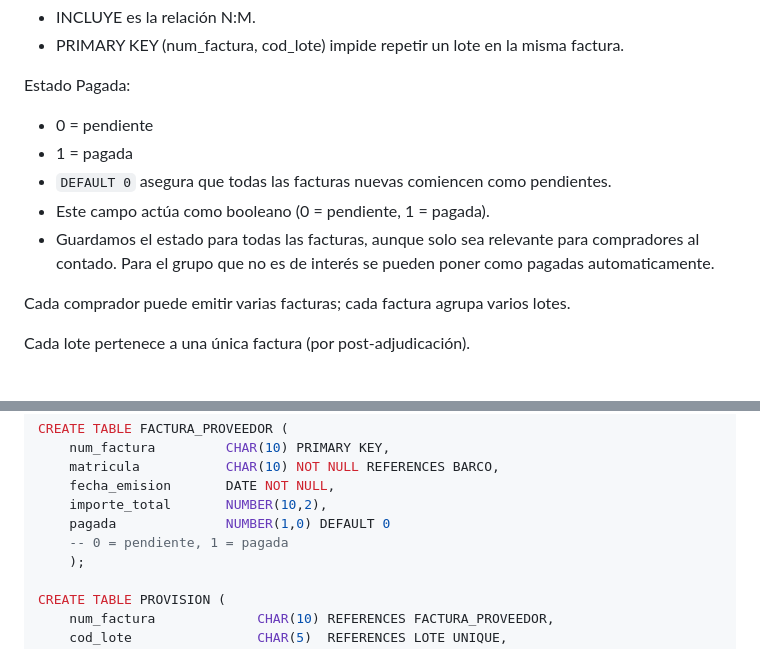
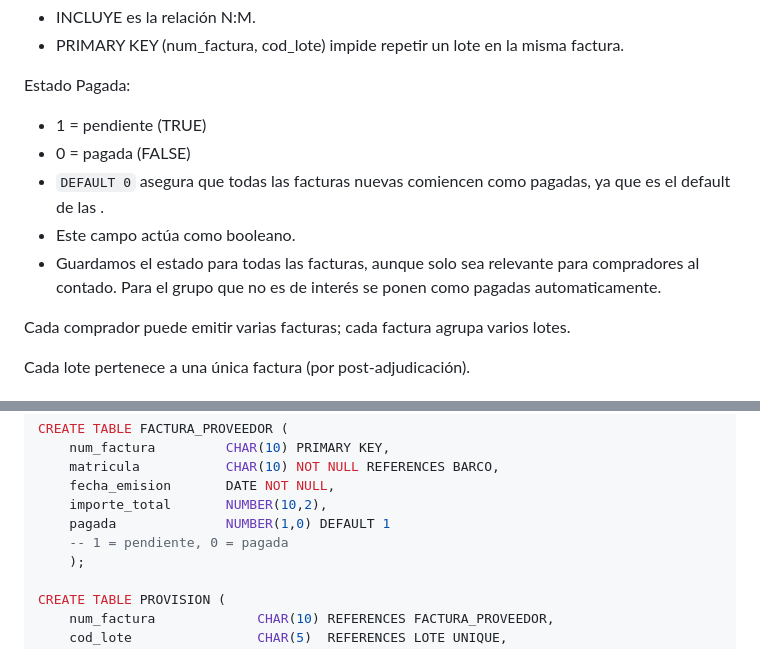
Before and after one commit to JulTob/Data, a Markdown page: DataBases/lonja_DB.md, 2 parts joined by grey strips. GitHub-like rendering.

```diff
--- a/DataBases/lonja_DB.md
+++ b/DataBases/lonja_DB.md
@@ -533,11 +533,11 @@ CREATE TABLE INCLUYE (
 - PRIMARY KEY (num_factura, cod_lote) impide repetir un lote en la misma factura.
 
 Estado Pagada:
-- 0 = pendiente
-- 1 = pagada
-- `DEFAULT 0` asegura que todas las facturas nuevas comiencen como pendientes.
-- Este campo actúa como booleano (0 = pendiente, 1 = pagada).
-- Guardamos el estado para todas las facturas, aunque solo sea relevante para compradores al contado. Para el grupo que no es de interés se pueden poner como pagadas automaticamente.
+- 1 = pendiente (TRUE)
+- 0 = pagada (FALSE)
+- `DEFAULT 0` asegura que todas las facturas nuevas comiencen como pagadas, ya que es el default de las .
+- Este campo actúa como booleano.
+- Guardamos el estado para todas las facturas, aunque solo sea relevante para compradores al contado. Para el grupo que no es de interés se ponen como pagadas automaticamente.
 
 Cada comprador puede emitir varias facturas; cada factura agrupa varios lotes.
 
@@ -643,8 +643,8 @@ CREATE TABLE FACTURA_PROVEEDOR (
     matricula          	CHAR(10) NOT NULL REFERENCES BARCO,
     fecha_emision      	DATE NOT NULL,
     importe_total      	NUMBER(10,2),
-    pagada             	NUMBER(1,0) DEFAULT 0
-    -- 0 = pendiente, 1 = pagada
+    pagada             	NUMBER(1,0) DEFAULT 1
+    -- 1 = pendiente, 0 = pagada
 	);
 
 CREATE TABLE PROVISION (
```
